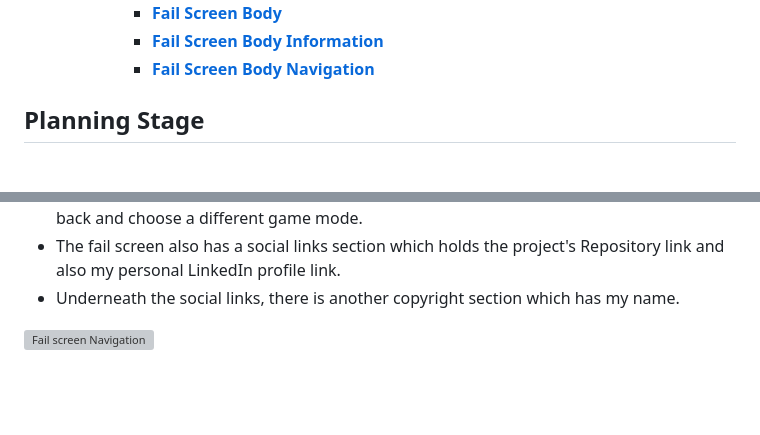
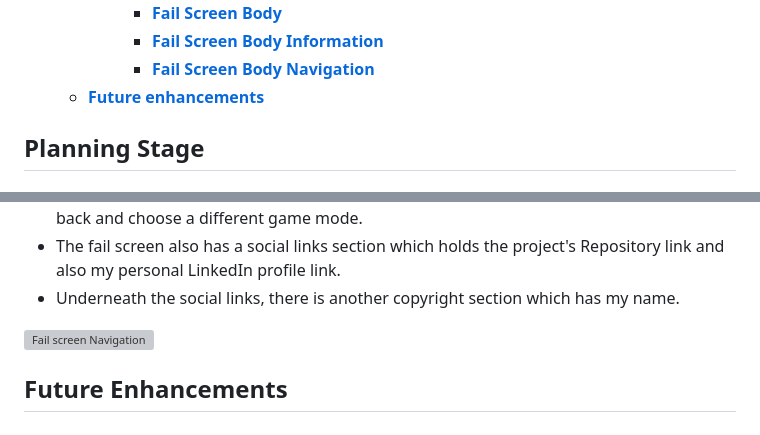
Before and after one commit to ilyasolgun11/show-down, a Markdown page: docs/README.md, 2 parts joined by grey strips. Rendered like a GitHub page; blank space fills up the shorter version; grey boxes are pictures that could not be loaded.

Commit message:
Add inital future enhancement code to readme

```diff
--- a/docs/README.md
+++ b/docs/README.md
@@ -32,6 +32,7 @@ The game's addictive nature makes it a perfect break from the outside world. The
       - [**Fail Screen Body**](#fail-screen-body)
       - [**Fail Screen Body Information**](#fail-screen-body-information)
       - [**Fail Screen Body Navigation**](#fail-screen-body-navigation)
+  - [**Future enhancements**](#future-enhancements)
 
 ## **Planning Stage** <a name="planning-stage"></a>
 
@@ -211,3 +212,5 @@ The fail screen body contains the following:
 - Underneath the social links, there is another copyright section which has my name.
 
 ![Fail screen Navigation](assets/images/readme/show-down-fail-screen-navigation.png)
+
+## **Future Enhancements** <a name="future-enhancements"></a>
```
